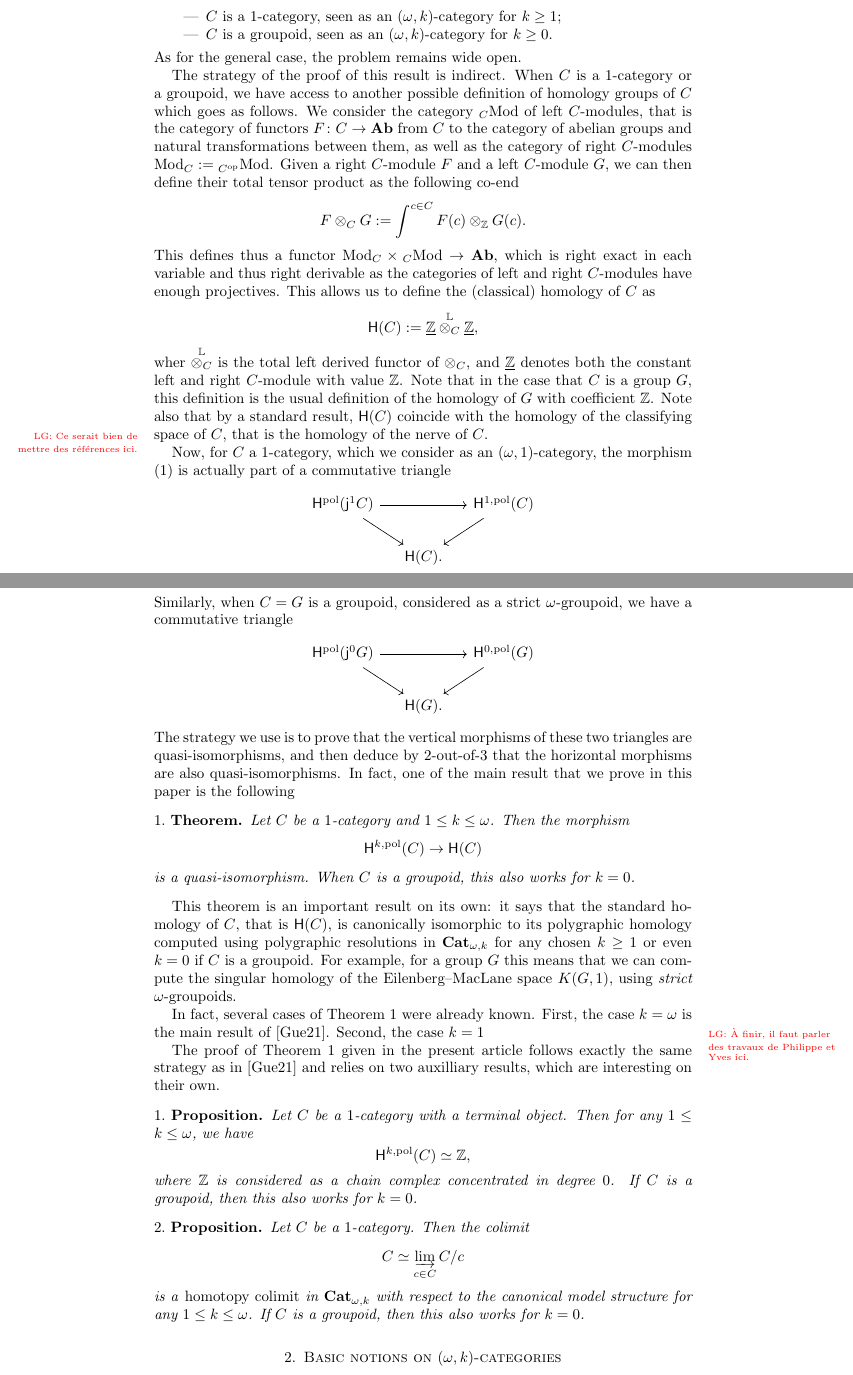
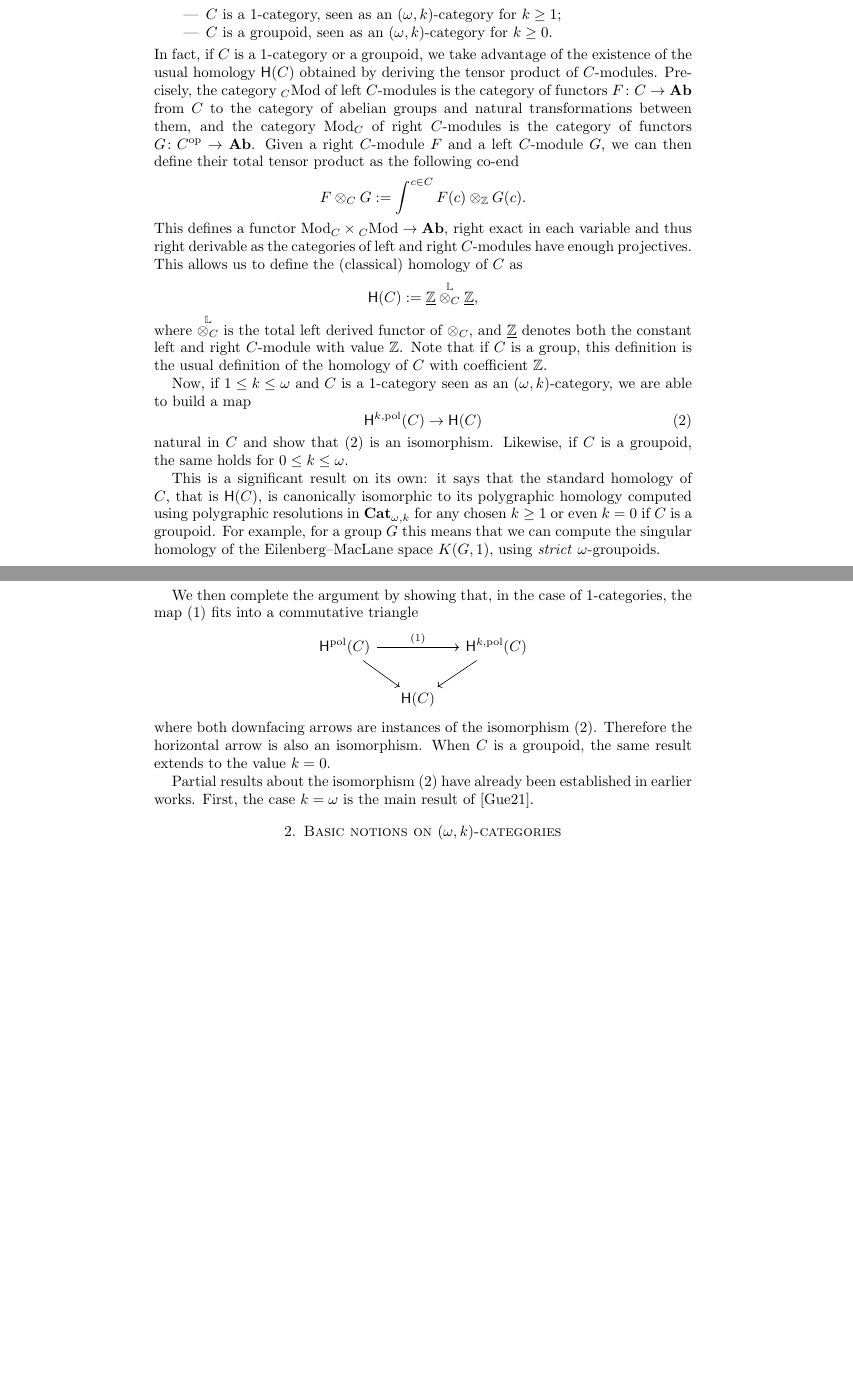
Before and after one commit to leoguetta/polgrpd, a LaTeX paper (main.tex, which reads intro.tex): two parts of pages 2 and 3 of 40 before the commit and two parts of pages 2 and 3 of 39 after it, joined at a grey line, cut so that both start at the same text, the shorter picture padded with empty space. Compiled offline with pdfLaTeX.

Commit message:
avancement intro

```diff
--- a/intro.tex
+++ b/intro.tex
@@ -75,70 +75,44 @@ isomorphism in the following two cases:
 \item $C$ is a $1$-category, seen as an \ook k-category for $k\geq 1$;
   \item $C$ is a groupoid, seen as an \ook k-category for $k\geq 0$.
   \end{itemize}
-  As for the general case, the problem remains wide open.
-
-
-  The strategy of the proof of this result is indirect. When $C$ is a
-  $1$-category or a groupoid, we have access to another possible
-  definition of homology groups of $C$ which goes as follows. We
-  consider the category $\LMod{C}$ of left $C$\nbd-modules, that is
-  the category of functors $F \colon C \to \Ab$ from $C$ to the
+In fact, if $C$ is a $1$-category or a groupoid,  we take advantage of the existence
+of the usual homology $\Ho(C)$ obtained by deriving the tensor product
+of $C$-modules. Precisely, the
+category $\LMod{C}$ of left $C$\nbd-modules is the category of
+functors $F \colon C \to \Ab$ from $C$ to the
   category of abelian groups and natural transformations between them,
-  as well as the category of right $C$\nbd-modules
-  $\RMod{C}:=\LMod{C^{\op}}$. Given a right $C$\nbd-module $F$ and a
+  and the category $\RMod{C}$ of right $C$\nbd-modules is the category
+  of functors $G \colon C^{\op} \to \Ab$. Given a right $C$\nbd-module $F$ and a
   left $C$\nbd-module $G$, we can then define their total tensor
   product as the following co-end
   \[
     F \tens{C}G := \int^{c \in C}F(c)\tens{\Z} G(c).
   \]
-  This defines thus a functor $\RMod{C}\times \LMod{C} \to \Ab$, which
-  is right exact in each variable and thus right derivable as the
+  This defines a functor $\RMod{C}\times \LMod{C} \to \Ab$,
+   right exact in each variable and thus right derivable as the
   categories of left and right $C$\nbd-modules have enough
   projectives. This allows us to define the (classical) homology of $C$
   as
   \[
     \Ho(C):=\cst{\Z}\Ltens{C}\cst{\Z},
   \]
-  wher $\Ltens{C}$ is the total left derived functor of $\tens{C}$,
+  where $\Ltens{C}$ is the total left derived functor of $\tens{C}$,
   and $\cst{\Z}$ denotes both the constant left and right
-  $C$\nbd-module with value $\Z$. Note that in the case that $C$ is a
-  group $G$, this definition is the usual definition of the homology
-  of $G$ with coefficient $\Z$. Note also that by a standard result,
-  $\Ho(C)$ coincide with the homology of the classifying space of $C$,
-  that is the homology of the nerve of $C$. \lgcomment{Ce serait bien de
-    mettre des références ici.}
+  $C$\nbd-module with value $\Z$. Note that if $C$ is a
+  group, this definition is the usual definition of the homology
+  of $C$ with coefficient $\Z$.
 
-  Now, for $C$ a $1$\nbd-category, which we consider as an $\ook{1}$\nbd-category, the morphism \eqref{eq:natural} is
-  actually part of a commutative triangle
-  \[
-    \begin{tikzcd}[column sep=small]
-      \Hopol(\oemb 1 C)\ar[rr] \ar[dr]&&\Hop 1 (C)\ar[dl]\\
-      &\Ho(C).&
-    \end{tikzcd}
-  \]
-  Similarly, when $C=G$ is a groupoid, considered as a strict
-  $\omega$-groupoid, we have a commutative triangle
-  \[
-    \begin{tikzcd}[column sep=small]
-      \Hopol(\oemb 0 G)\ar[rr] \ar[dr]&&\Hop 0 (G)\ar[dl]\\
-      &\Ho(G).&
-    \end{tikzcd}
-  \]
-  The strategy we use is to prove that the vertical morphisms of these
-  two triangles are quasi-isomorphisms, and then deduce by 2-out-of-3
-  that the horizontal morphisms are also quasi-isomorphisms. In fact,
-  one of the main result that we prove in this paper is the following
-  \begin{theoremintro}\label{thmprincipal}
-    Let $C$ be a $1$\nbd-category and $1 \leq k \leq \omega$. Then the
-    morphism
-    \[
-       \Hop k (C) \to \Ho(C)
-    \]
-    is a quasi-isomorphism. When $C$ is a groupoid, this also works
-    for $k=0$.
-  \end{theoremintro}
+  Now, if $1\leq k\leq \oo$ and $C$ is a $1$-category seen as an  \ook
+  k-category, we are able to build a map
+  \begin{equation}
+    \label{eq:poltoclassical}
+     \Hop k (C) \to \Ho(C)
+   \end{equation}
+   natural in $C$ and show that~(\ref{eq:poltoclassical}) is an
+   isomorphism. Likewise, if $C$ is a groupoid, the same holds
+   for $0\leq k\leq \oo$.
 
-  This theorem is an important result on its own: it says that the
+ This is a significant result on its own: it says that the
   standard homology of $C$, that is $\Ho(C)$, is canonically
   isomorphic to its polygraphic homology computed using polygraphic
   resolutions in $\opCat{k}$ for any chosen $k\geq 1$ or even $k=0$ if $C$ is
@@ -146,34 +120,53 @@ isomorphism in the following two cases:
   compute the singular homology of the Eilenberg--MacLane space
   $K(G,1)$, using \emph{strict} $\omega$\nbd-groupoids.
 
-  In fact, several cases of \cref{thmprincipal} were already
-  known. First, the case $k=\oo$ is the main result of
-  \cite{guetta:homcat}. Second, the case $k=1$ \lgcomment{À finir, il
-    faut parler des travaux de Philippe et Yves ici.}
+  We then complete the argument by showing that, in the case of
+  $1$-categories, the map~(\ref{eq:natural}) fits into a commutative triangle
+ \[
+    \begin{tikzcd}[column sep=small]
+      \Hopol(C) \ar[dr]\ar[rr,"(1)"]&&\Hop k (C)\ar[dl]\\
+      &\Ho(C)&
+    \end{tikzcd}
+  \]
+  where both downfacing arrows are instances of the
+  isomorphism~(\ref{eq:poltoclassical}). Therefore the horizontal
+  arrow is also an isomorphism. When $C$ is a groupoid, the same
+  result extends to the value $k=0$.
 
-  The proof of \cref{thmprincipal} given in the present article follows exactly
-  the same strategy as in \cite{guetta:homcat} and relies on two
-  auxilliary results, which are interesting on their own.
 
-  \begin{propositionintro}
-    Let $C$ be a $1$\nbd-category with a terminal object. Then for any
-    $1 \leq k \leq \oo$, we have
-    \[
-      \Hop k (C) \simeq \Z,
-    \]
-    where $\Z$ is considered as a chain complex concentrated in degree
-    $0$. If $C$ is a groupoid, then this also works for $k=0$.
-  \end{propositionintro}
-  \begin{propositionintro}
-    Let $C$ be a $1$\nbd-category. Then the
-    colimit
-    \[
-      C \simeq \ilim_{c \in C} \tr{C}{c}
-    \]
-    is a \emph{homotopy colimit} in $\opCat{k}$ with respect to the
-    canonical model structure for any $1 \leq k \leq \oo$. If $C$ is a
-    groupoid, then this also works for $k=0$.
-  \end{propositionintro}
+
+Partial results about the isomorphism~(\ref{eq:poltoclassical}) have
+already been established in earlier works. First, the case $k=\oo$ is the main result of
+\cite{guetta:homcat}.
+
+% Second, the case $k=1$ \lgcomment{À finir, il
+%     faut parler des travaux de Philippe et Yves ici.}
+
+%   The proof of \cref{thmprincipal} given in the present article follows exactly
+%   the same strategy as in \cite{guetta:homcat} and relies on two
+%   auxilliary results, which are interesting on their own.
+
+%   \begin{propositionintro}
+%     Let $C$ be a $1$\nbd-category with a terminal object. Then for any
+%     $1 \leq k \leq \oo$, we have
+%     \[
+%       \Hop k (C) \simeq \Z,
+%     \]
+%     where $\Z$ is considered as a chain complex concentrated in degree
+%     $0$. If $C$ is a groupoid, then this also works for $k=0$.
+%   \end{propositionintro}
+%   \begin{propositionintro}
+%     Let $C$ be a $1$\nbd-category. Then the
+%     colimit
+%     \[
+%       C \simeq \ilim_{c \in C} \tr{C}{c}
+%     \]
+%     is a \emph{homotopy colimit} in $\opCat{k}$ with respect to the
+%     canonical model structure for any $1 \leq k \leq \oo$. If $C$ is a
+%     groupoid, then this also works for $k=0$.
+%   \end{propositionintro}
+
+
 %%% Local Variables:
 %%% mode: LaTeX
 %%% TeX-master: "main"
```
Also changed, not shown: intro.tex (24 more changed lines).
